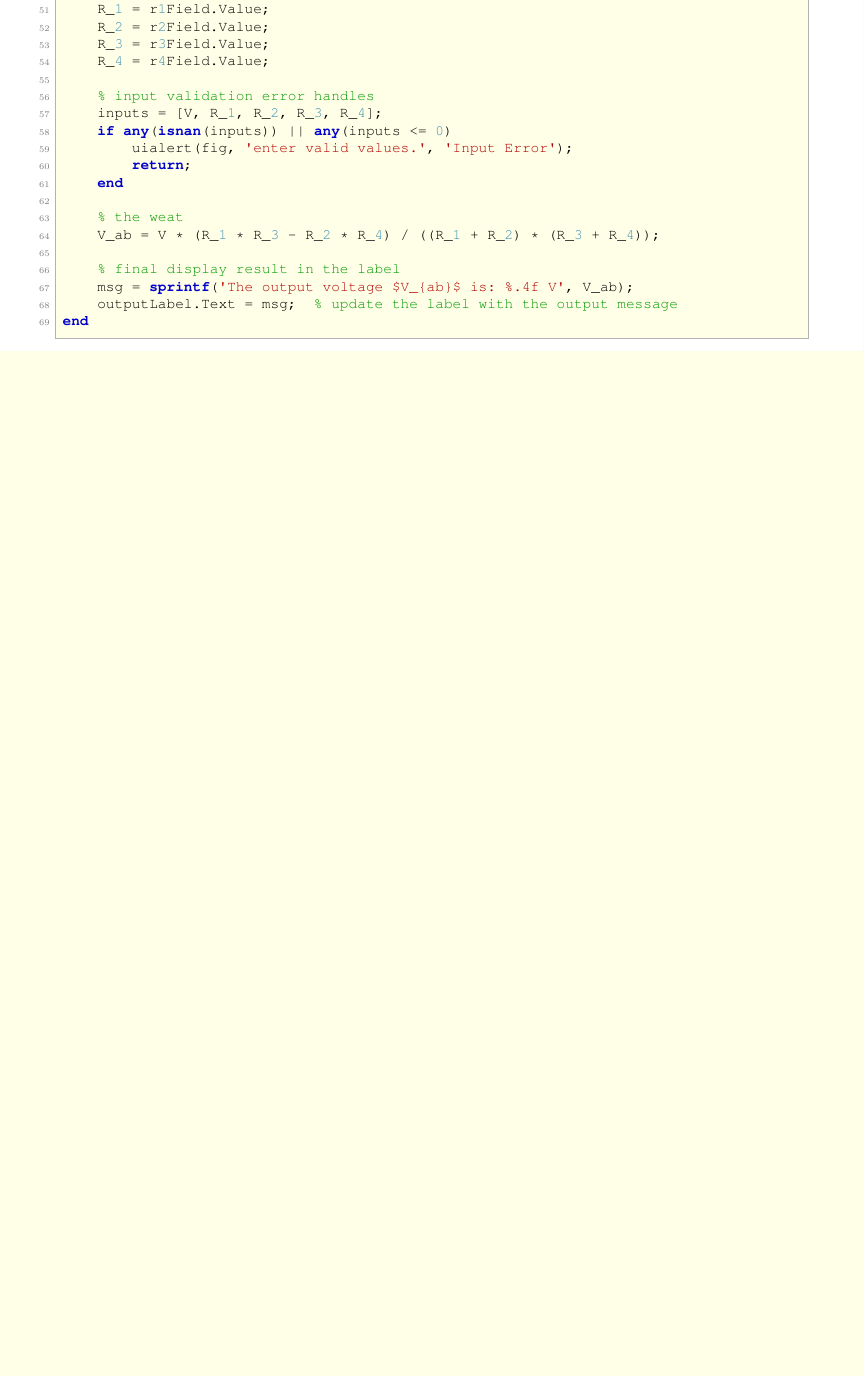
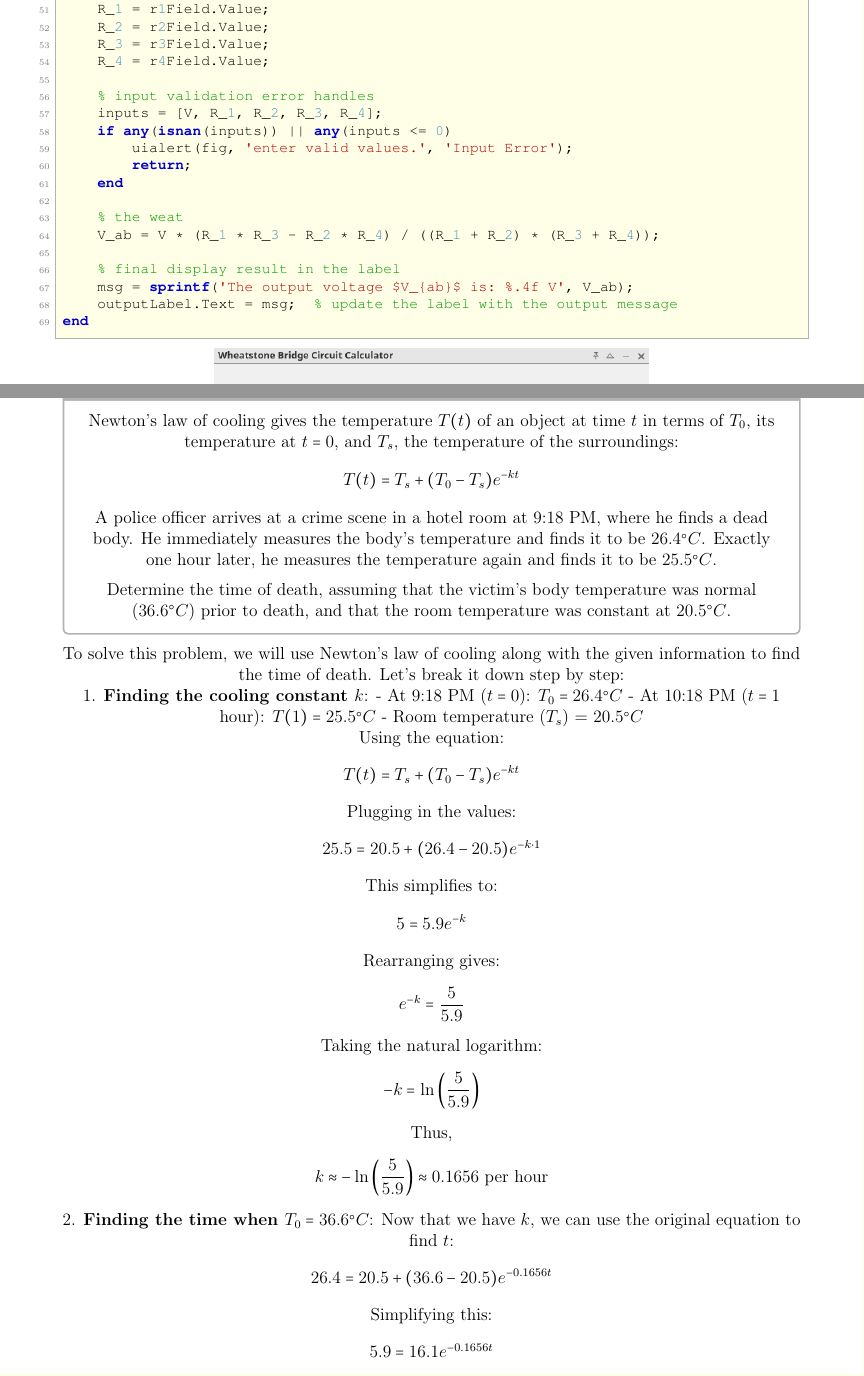
Before and after one commit to sakx7/mathcompuni, a LaTeX document (document.tex): part of page 19 of 19 before the commit and two parts of pages 19 and 20 of 21 after it, the two joined at a grey line, cut so that both start at the same text, the shorter picture padded with empty space. The pictures show the PDF file document.pdf that the author committed with the source.

Commit message:
goodnight2

```diff
--- a/document.tex
+++ b/document.tex
@@ -524,4 +525,79 @@
 
     \newpage
 
+    \begin{tcolorbox}[title={\color{black}{\section{Q2}}}, colback=white, colframe=black!30!white, boxrule=0.4mm, width=1\textwidth]
+        \centering
+        Newton's law of cooling gives the temperature \( T(t) \) of an object at time \( t \) in terms of \( T_0 \), its temperature at \( t = 0 \), and \( T_s \), the temperature of the surroundings:
+        \[
+        T(t) = T_s + (T_0 - T_s)e^{-kt}
+        \]
+        A police officer arrives at a crime scene in a hotel room at 9:18 PM, where he finds a dead body. He immediately measures the body's temperature and finds it to be \( 26.4^\circ C \). Exactly one hour later, he measures the temperature again and finds it to be \( 25.5^\circ C \).\\[6pt]
+        Determine the time of death, assuming that the victim's body temperature was normal (\( 36.6^\circ C \)) prior to death, and that the room temperature was constant at \( 20.5^\circ C \).
+    \end{tcolorbox}
 
+    To solve this problem, we will use Newton's law of cooling along with the given information to find the time of death. Let's break it down step by step:
+
+    1. \textbf{Finding the cooling constant \( k \)}:
+    - At 9:18 PM (\( t = 0 \)): \( T_0 = 26.4^\circ C \)
+    - At 10:18 PM (\( t = 1 \) hour): \( T(1) = 25.5^\circ C \)
+    - Room temperature (\( T_s \)) = \( 20.5^\circ C \)
+
+    Using the equation:
+    \[
+    T(t) = T_s + (T_0 - T_s)e^{-kt}
+    \]
+
+    Plugging in the values:
+    \[
+    25.5 = 20.5 + (26.4 - 20.5)e^{-k \cdot 1}
+    \]
+
+    This simplifies to:
+    \[
+    5 = 5.9e^{-k}
+    \]
+
+    Rearranging gives:
+    \[
+    e^{-k} = \frac{5}{5.9}
+    \]
+
+    Taking the natural logarithm:
+    \[
+    -k = \ln\left(\frac{5}{5.9}\right)
+    \]
+    Thus,
+    \[
+    k \approx -\ln\left(\frac{5}{5.9}\right) \approx 0.1656 \text{ per hour}
+    \]
+
+    2. \textbf{Finding the time when \( T_0 = 36.6^\circ C \)}:
+    Now that we have \( k \), we can use the original equation to find \( t \):
+    \[
+    26.4 = 20.5 + (36.6 - 20.5)e^{-0.1656t}
+    \]
+
+    Simplifying this:
+    \[
+    5.9 = 16.1e^{-0.1656t}
+    \]
+
+    Taking the natural logarithm gives:
+    \[
+    e^{-0.1656t} = \frac{5.9}{16.1}
+    \]
+
+    Taking the natural logarithm again:
+    \[
+    -0.1656t = \ln\left(\frac{5.9}{16.1}\right)
+    \]
+
+    Finally, solving for \( t \):
+    \[
+    t = -\frac{\ln\left(\frac{5.9}{16.1}\right)}{0.1656} \approx 6.24 \text{ hours}
+    \]
+
+    3. \textbf{Calculating the time of death}:
+    This means the body had been cooling for about \( 6.24 \) hours when the officer arrived at \( 9:18 \) PM.
+
+    To find the time of death, we subtract \( 6.24 \) hours from \( 9:18 \) PM:
```
Also changed, not shown: document.pdf, images/wheat.png (added), document.tex (12 more changed lines), 4 other files.
